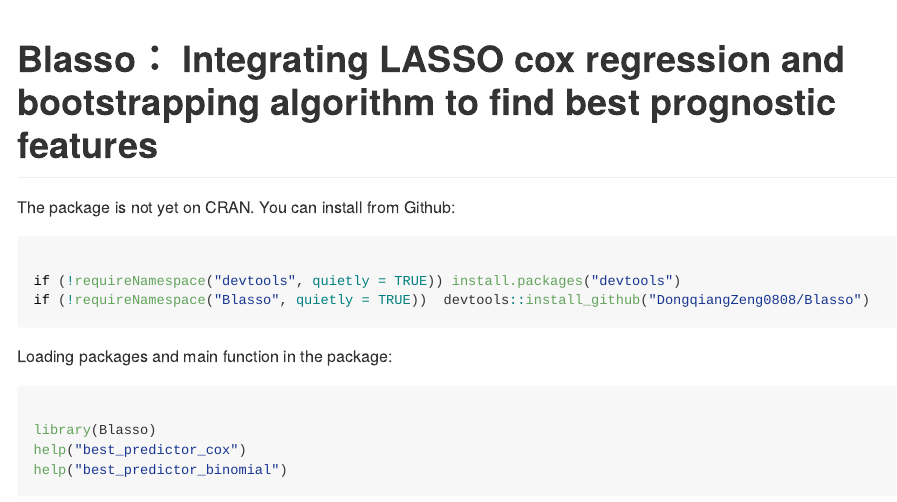
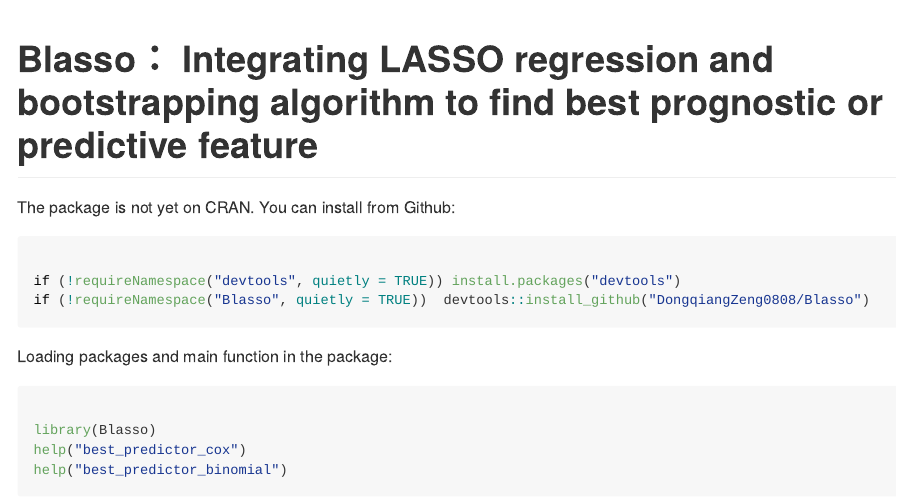
Before and after one commit to DongqiangZeng0808/Blasso, an R Markdown document (README.Rmd): the page in a window 1100 px wide, from its top. The pictures show the output file README.md that the author committed with the source, drawn offline in the style of GitHub.

Commit message:
update README

````diff
--- a/README.Rmd
+++ b/README.Rmd
@@ -13,7 +13,7 @@
 )
 ```
 
-# Blasso： Integrating LASSO cox regression and bootstrapping algorithm to find best prognostic features
+# Blasso： Integrating LASSO regression and bootstrapping algorithm to find best prognostic or predictive feature
 
 
 The package is not yet on CRAN. You can install from Github:
````
Also changed, not shown: README.md, 2 other files.
